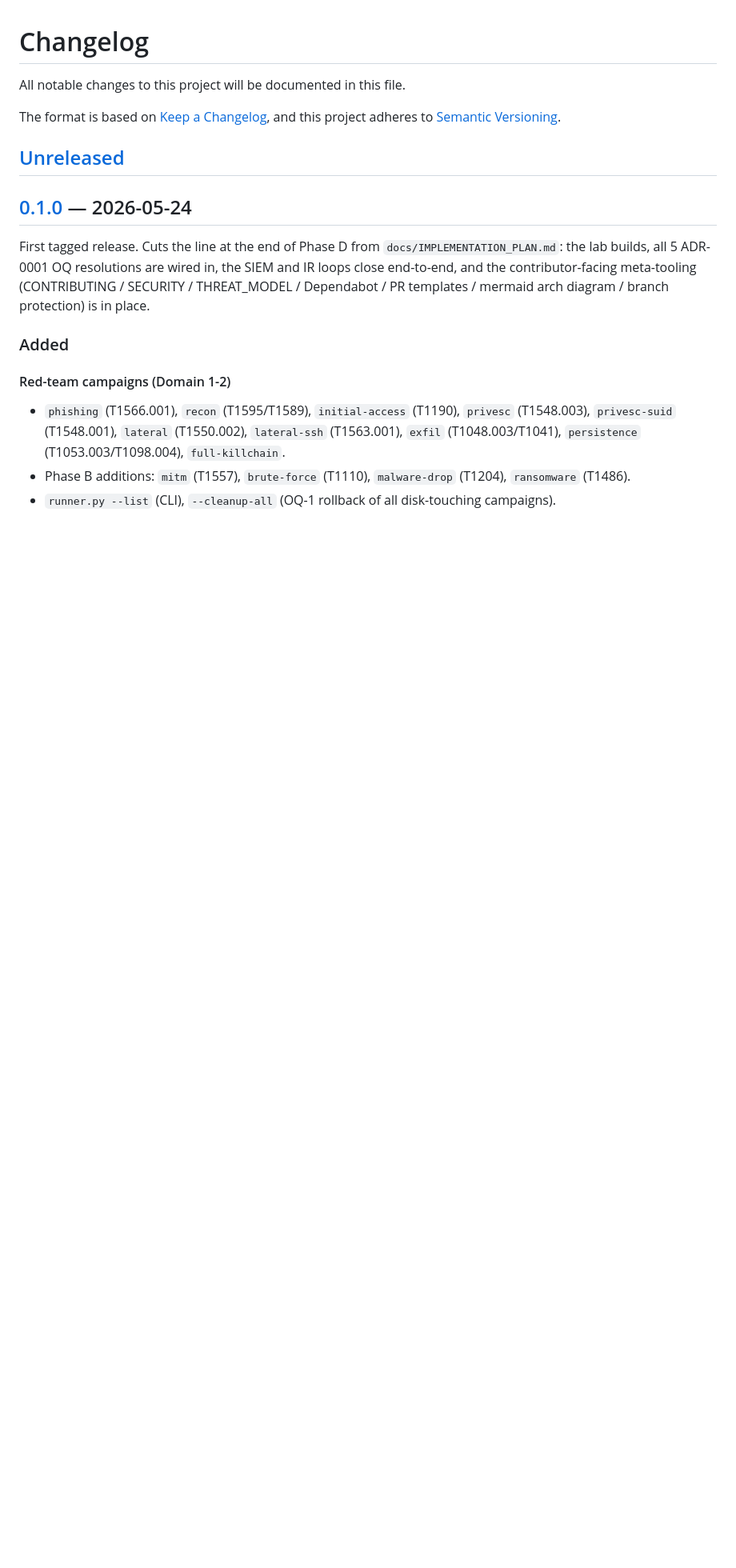
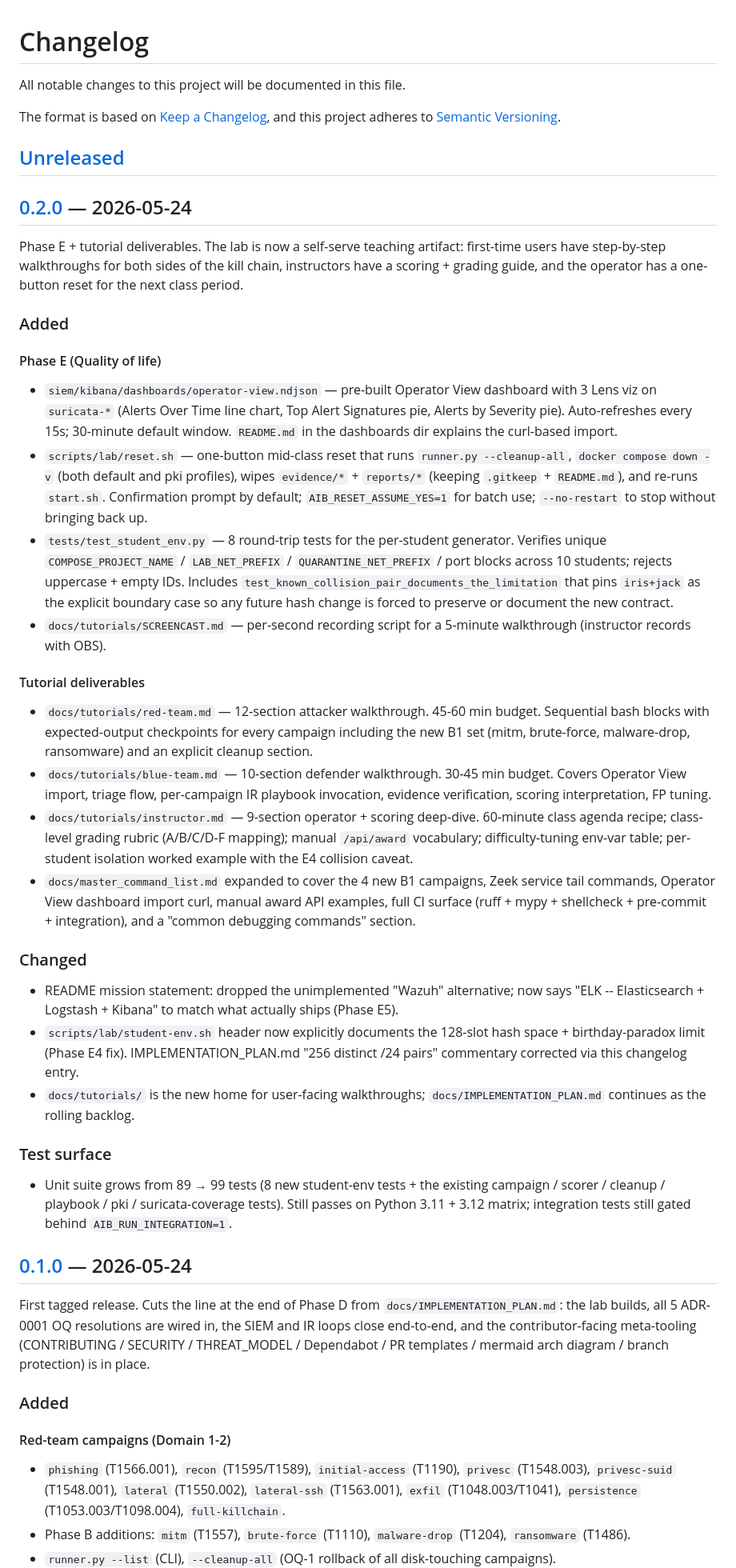
Before and after one commit to voltron-1/Adversary-in-a-box, a Markdown page: CHANGELOG.md, the part around one of its changes. Shown at 80% size. Rendered like a GitHub page; blank space fills up the shorter version.

Commit message:
docs(changelog): v0.2.0 -- Phase E + tutorials
CHANGELOG entry covers everything between tag v0.1.0 (Phase D close)
and current HEAD:

  * Phase E1-E6 (Operator View Kibana dashboard, reset.sh, student-env
    round-trip test + collision pin, screencast script, Wazuh scrub).
  * Tutorial deliverables T1-T4 (master command list expansion, red-team
    + blue-team + instructor walkthroughs).
  * README change: dropped unimplemented "Wazuh" alternative.
  * Test surface: unit suite 89 -> 99 tests.

[Unreleased] / [0.2.0] anchor links updated.

Co-Authored-By: Claude Opus 4.7 (1M context) <noreply@anthropic.com>

```diff
--- a/CHANGELOG.md
+++ b/CHANGELOG.md
@@ -6,6 +6,77 @@ The format is based on [Keep a Changelog](https://keepachangelog.com/en/1.1.0/),
 and this project adheres to [Semantic Versioning](https://semver.org/spec/v2.0.0.html).
 
 ## [Unreleased]
+
+## [0.2.0] — 2026-05-24
+
+Phase E + tutorial deliverables. The lab is now a self-serve teaching
+artifact: first-time users have step-by-step walkthroughs for both
+sides of the kill chain, instructors have a scoring + grading guide,
+and the operator has a one-button reset for the next class period.
+
+### Added
+
+#### Phase E (Quality of life)
+- `siem/kibana/dashboards/operator-view.ndjson` — pre-built Operator
+  View dashboard with 3 Lens viz on `suricata-*` (Alerts Over Time
+  line chart, Top Alert Signatures pie, Alerts by Severity pie).
+  Auto-refreshes every 15s; 30-minute default window. `README.md`
+  in the dashboards dir explains the curl-based import.
+- `scripts/lab/reset.sh` — one-button mid-class reset that runs
+  `runner.py --cleanup-all`, `docker compose down -v` (both default
+  and pki profiles), wipes `evidence/*` + `reports/*` (keeping
+  `.gitkeep` + `README.md`), and re-runs `start.sh`. Confirmation
+  prompt by default; `AIB_RESET_ASSUME_YES=1` for batch use;
+  `--no-restart` to stop without bringing back up.
+- `tests/test_student_env.py` — 8 round-trip tests for the per-student
+  generator. Verifies unique `COMPOSE_PROJECT_NAME` / `LAB_NET_PREFIX`
+  / `QUARANTINE_NET_PREFIX` / port blocks across 10 students; rejects
+  uppercase + empty IDs. Includes
+  `test_known_collision_pair_documents_the_limitation` that pins
+  `iris+jack` as the explicit boundary case so any future hash change
+  is forced to preserve or document the new contract.
+- `docs/tutorials/SCREENCAST.md` — per-second recording script for
+  a 5-minute walkthrough (instructor records with OBS).
+
+#### Tutorial deliverables
+- `docs/tutorials/red-team.md` — 12-section attacker walkthrough.
+  45-60 min budget. Sequential bash blocks with expected-output
+  checkpoints for every campaign including the new B1 set
+  (mitm, brute-force, malware-drop, ransomware) and an explicit
+  cleanup section.
+- `docs/tutorials/blue-team.md` — 10-section defender walkthrough.
+  30-45 min budget. Covers Operator View import, triage flow,
+  per-campaign IR playbook invocation, evidence verification,
+  scoring interpretation, FP tuning.
+- `docs/tutorials/instructor.md` — 9-section operator + scoring
+  deep-dive. 60-minute class agenda recipe; class-level grading
+  rubric (A/B/C/D-F mapping); manual `/api/award` vocabulary;
+  difficulty-tuning env-var table; per-student isolation worked
+  example with the E4 collision caveat.
+- `docs/master_command_list.md` expanded to cover the 4 new B1
+  campaigns, Zeek service tail commands, Operator View dashboard
+  import curl, manual award API examples, full CI surface (ruff +
+  mypy + shellcheck + pre-commit + integration), and a "common
+  debugging commands" section.
+
+### Changed
+
+- README mission statement: dropped the unimplemented "Wazuh"
+  alternative; now says "ELK -- Elasticsearch + Logstash + Kibana"
+  to match what actually ships (Phase E5).
+- `scripts/lab/student-env.sh` header now explicitly documents the
+  128-slot hash space + birthday-paradox limit (Phase E4 fix).
+  IMPLEMENTATION_PLAN.md "256 distinct /24 pairs" commentary
+  corrected via this changelog entry.
+- `docs/tutorials/` is the new home for user-facing walkthroughs;
+  `docs/IMPLEMENTATION_PLAN.md` continues as the rolling backlog.
+
+### Test surface
+
+- Unit suite grows from 89 → 99 tests (8 new student-env tests +
+  the existing campaign / scorer / cleanup / playbook / pki /
+  suricata-coverage tests). Still passes on Python 3.11 + 3.12
+  matrix; integration tests still gated behind `AIB_RUN_INTEGRATION=1`.
 
 ## [0.1.0] — 2026-05-24
 
```
Also changed, not shown: other parts of CHANGELOG.md (+2 -1 lines).
